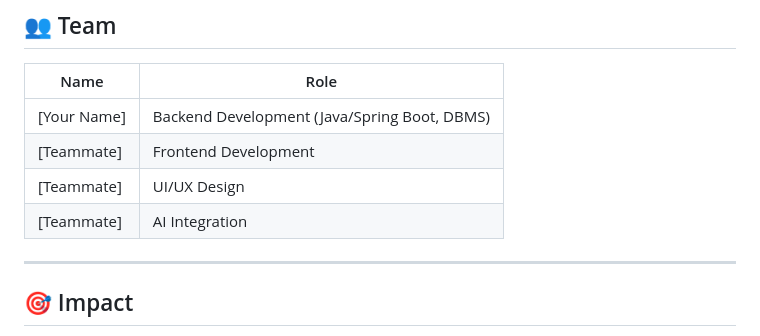
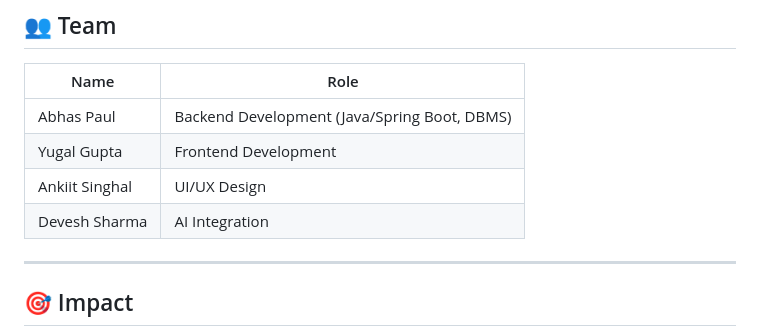
Before and after one commit to yugal-web/SakhiGo, a Markdown page: README.md, the part around the change. GitHub-like rendering.

```diff
--- a/README.md
+++ b/README.md
@@ -111,10 +111,10 @@ AI_API_KEY=your_key
 
 | Name | Role |
 |---|---|
-| [Your Name] | Backend Development (Java/Spring Boot, DBMS) |
-| [Teammate] | Frontend Development |
-| [Teammate] | UI/UX Design |
-| [Teammate] | AI Integration |
+| Abhas Paul | Backend Development (Java/Spring Boot, DBMS) |
+| Yugal Gupta | Frontend Development |
+| Ankiit Singhal | UI/UX Design |
+| Devesh Sharma | AI Integration |
 
 ---
 
```
